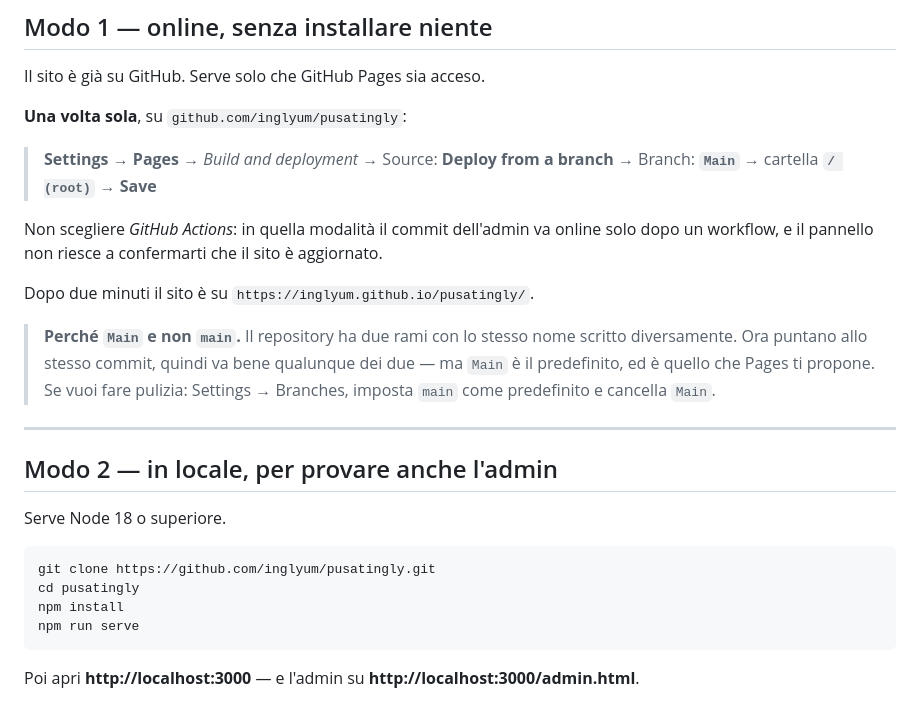
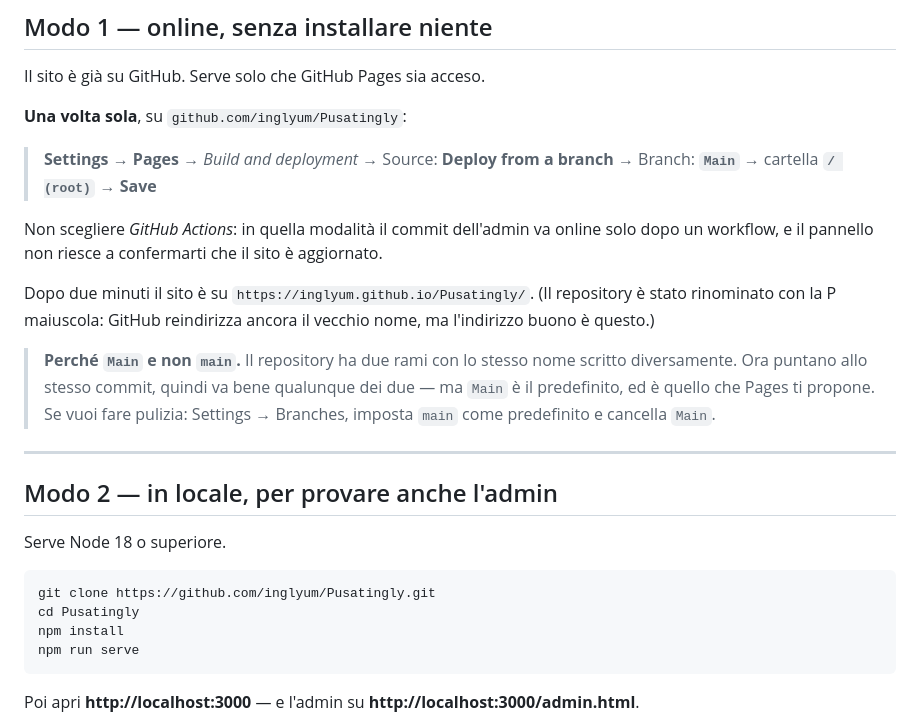
Before and after one commit to inglyum/Pusatingly, a Markdown page: docs/COME-TESTARE.md, the part around the change. Drawn GitHub-style.

Commit message:
docs: il repository si chiama Pusatingly, non pusatingly
Gli indirizzi nella guida puntavano al vecchio nome. GitHub reindirizza,
ma una guida che manda a un redirect invecchia male.

Co-Authored-By: Claude Opus 5 <noreply@anthropic.com>
Claude-Session: https://claude.ai/code/session_01W9pYsJn7BTJv6ZyF7aTdHg

````diff
--- a/docs/COME-TESTARE.md
+++ b/docs/COME-TESTARE.md
@@ -9,7 +9,7 @@ guardare; il **modo 2** se devi provare l'admin sul serio.
 
 Il sito è già su GitHub. Serve solo che GitHub Pages sia acceso.
 
-**Una volta sola**, su `github.com/inglyum/pusatingly`:
+**Una volta sola**, su `github.com/inglyum/Pusatingly`:
 
 > **Settings** → **Pages** → *Build and deployment* → Source: **Deploy from a branch**
 > → Branch: **`Main`** → cartella **`/ (root)`** → **Save**
@@ -18,7 +18,9 @@ Non scegliere *GitHub Actions*: in quella modalità il commit dell'admin va
 online solo dopo un workflow, e il pannello non riesce a confermarti che il sito
 è aggiornato.
 
-Dopo due minuti il sito è su `https://inglyum.github.io/pusatingly/`.
+Dopo due minuti il sito è su `https://inglyum.github.io/Pusatingly/`.
+(Il repository è stato rinominato con la P maiuscola: GitHub reindirizza
+ancora il vecchio nome, ma l'indirizzo buono è questo.)
 
 > **Perché `Main` e non `main`.** Il repository ha due rami con lo stesso nome
 > scritto diversamente. Ora puntano allo stesso commit, quindi va bene
@@ -33,8 +35,8 @@ Dopo due minuti il sito è su `https://inglyum.github.io/pusatingly/`.
 Serve Node 18 o superiore.
 
 ```bash
-git clone https://github.com/inglyum/pusatingly.git
-cd pusatingly
+git clone https://github.com/inglyum/Pusatingly.git
+cd Pusatingly
 npm install
 npm run serve
 ```
````
